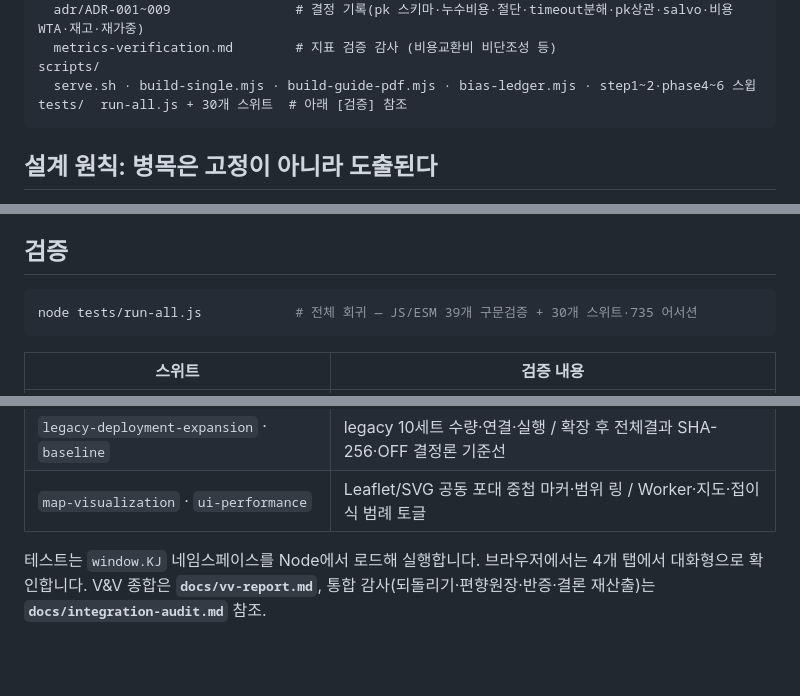
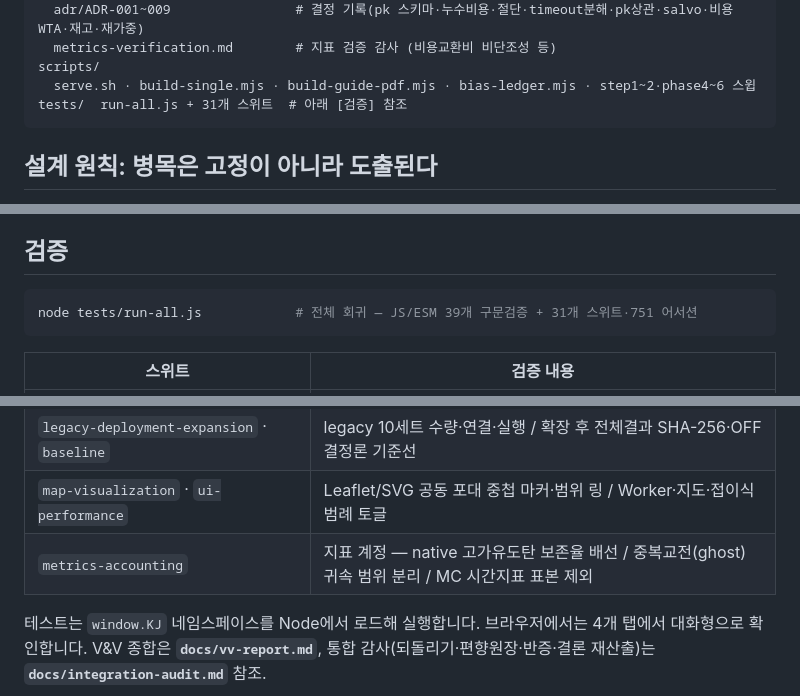
Before and after one commit to DaehyunY00/Air_Defense, a Markdown page: README.md, 3 parts joined by grey strips. GitHub-like rendering; blank space fills up the shorter version.

Commit message:
Update README test counts for the new metrics-accounting suite
31 suites / 751 assertions, and list the new suite in the coverage table.

Co-Authored-By: Claude Fable 5 <noreply@anthropic.com>
Claude-Session: https://claude.ai/code/session_01VEBxC2L4n855PwCsGKmjVs

````diff
--- a/README.md
+++ b/README.md
@@ -178,7 +178,7 @@ docs/
   metrics-verification.md        # 지표 검증 감사 (비용교환비 비단조성 등)
 scripts/
   serve.sh · build-single.mjs · build-guide-pdf.mjs · bias-ledger.mjs · step1~2·phase4~6 스윕
-tests/  run-all.js + 30개 스위트  # 아래 [검증] 참조
+tests/  run-all.js + 31개 스위트  # 아래 [검증] 참조
 ```
 
 ## 설계 원칙: 병목은 고정이 아니라 도출된다
@@ -204,7 +204,7 @@ tests/  run-all.js + 30개 스위트  # 아래 [검증] 참조
 ## 검증
 
 ```bash
-node tests/run-all.js            # 전체 회귀 — JS/ESM 39개 구문검증 + 30개 스위트·735 어서션
+node tests/run-all.js            # 전체 회귀 — JS/ESM 39개 구문검증 + 31개 스위트·751 어서션
 ```
 
 | 스위트 | 검증 내용 |
@@ -216,6 +216,7 @@ node tests/run-all.js            # 전체 회귀 — JS/ESM 39개 구문검증 +
 | `reengage` · `deadcode` · `resource` | ⑨ 되돌리기·무기별 pk / 死코드 레지스트리(Gate 3) / 자원 최적화·As-Is불변·반증 |
 | `legacy-deployment-expansion` · `baseline` | legacy 10세트 수량·연결·실행 / 확장 후 전체결과 SHA-256·OFF 결정론 기준선 |
 | `map-visualization` · `ui-performance` | Leaflet/SVG 공동 포대 중첩 마커·범위 링 / Worker·지도·접이식 범례 토글 |
+| `metrics-accounting` | 지표 계정 — native 고가유도탄 보존율 배선 / 중복교전(ghost) 귀속 범위 분리 / MC 시간지표 표본 제외 |
 
 테스트는 `window.KJ` 네임스페이스를 Node에서 로드해 실행합니다. 브라우저에서는 4개 탭에서 대화형으로 확인합니다.
 V&V 종합은 **`docs/vv-report.md`**, 통합 감사(되돌리기·편향원장·반증·결론 재산출)는 **`docs/integration-audit.md`** 참조.
````
